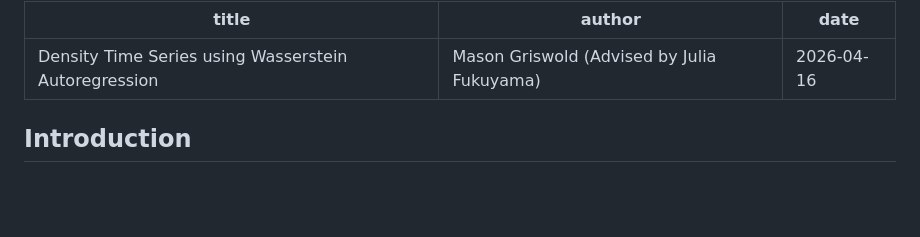
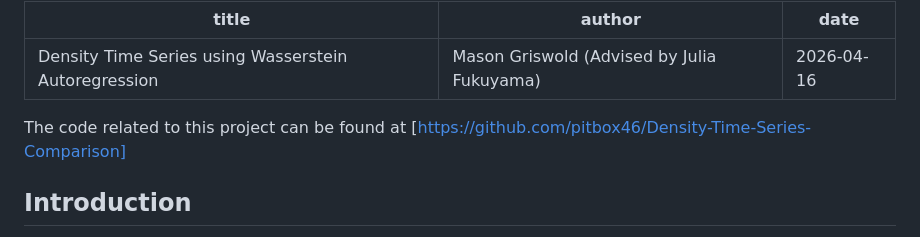
Before and after one commit to pitbox46/Density-Time-Series-Comparison, a Markdown page: writeup.md, the part around the change. Rendered like a GitHub page; blank space fills up the shorter version.

Commit message:
Add git repo link

```diff
--- a/writeup.md
+++ b/writeup.md
@@ -3,6 +3,8 @@ title: "Density Time Series using Wasserstein Autoregression"
 author: "Mason Griswold (Advised by Julia Fukuyama)"
 date: "2026-04-16"
 ---
+
+The code related to this project can be found at [https://github.com/pitbox46/Density-Time-Series-Comparison]
 
 ## Introduction
 
```
